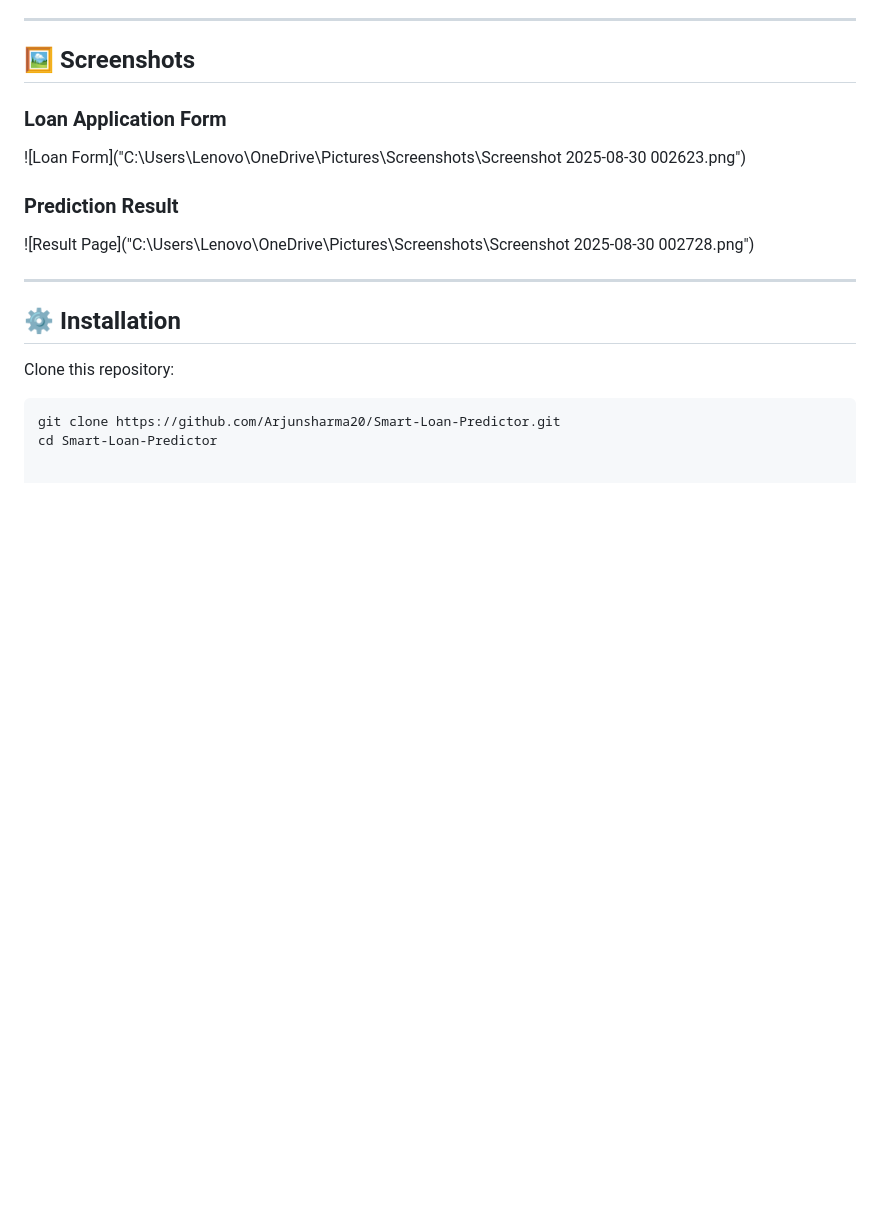
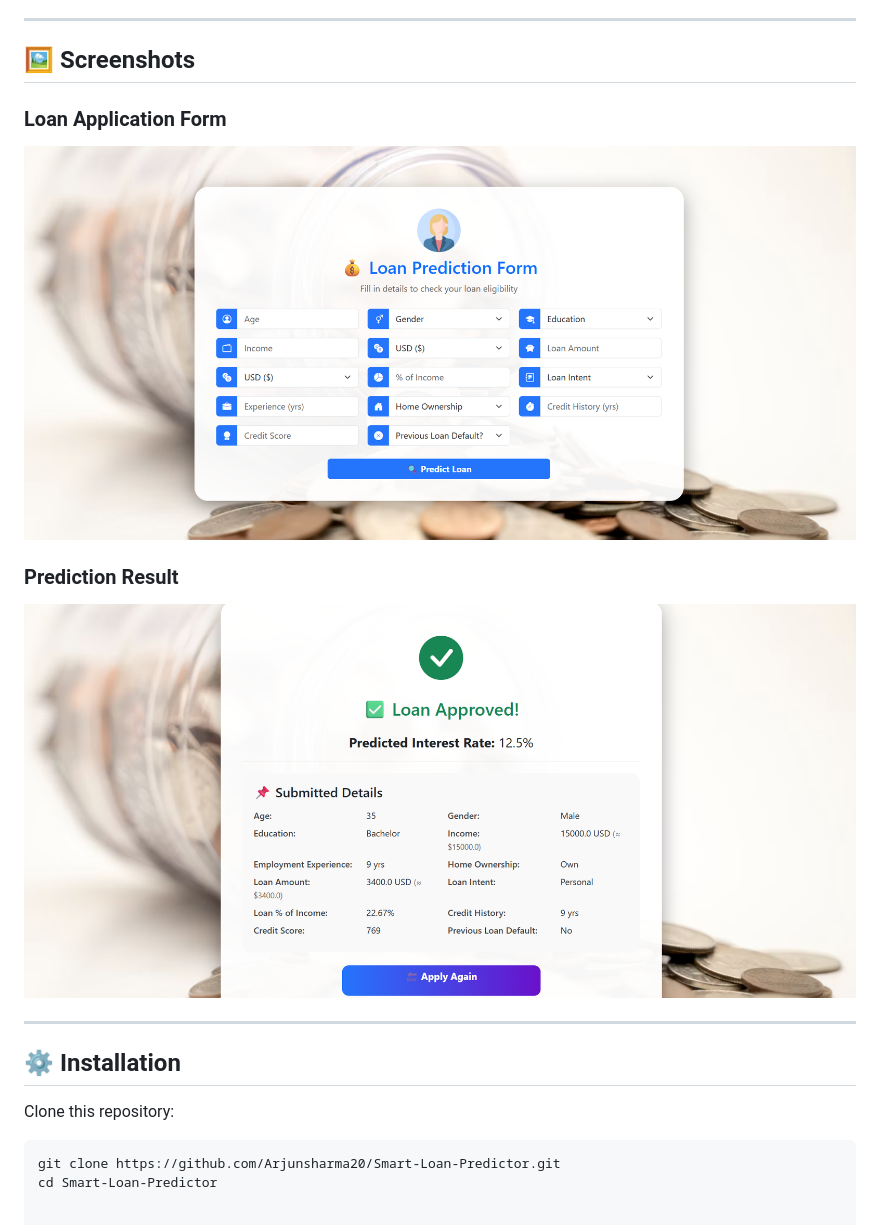
Before and after one commit to Arjunsharma20/Smart-Loan-Predictor, a Markdown page: README.md, the part around the change. GitHub-like rendering; pictures changed too: screenshot/loan_form.png (added), screenshot/result_page.png (added); blank space fills up the shorter version.

Commit message:
Added screenshots to README

```diff
--- a/README.md
+++ b/README.md
@@ -35,10 +35,10 @@ This project demonstrates how ML can be applied in finance for **risk assessment
 ## 🖼️ Screenshots
 
 ### Loan Application Form
-![Loan Form]("C:\Users\Lenovo\OneDrive\Pictures\Screenshots\Screenshot 2025-08-30 002623.png")
+![Loan Form](screenshot/loan_form.png)
 
 ### Prediction Result
-![Result Page]("C:\Users\Lenovo\OneDrive\Pictures\Screenshots\Screenshot 2025-08-30 002728.png")
+![Result Page](screenshot/result_page.png)
 
 ---
 
```
